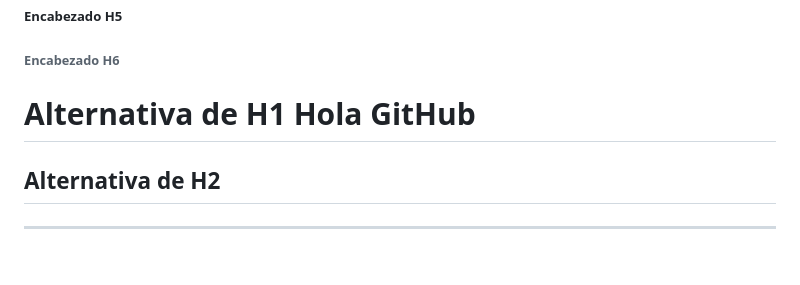
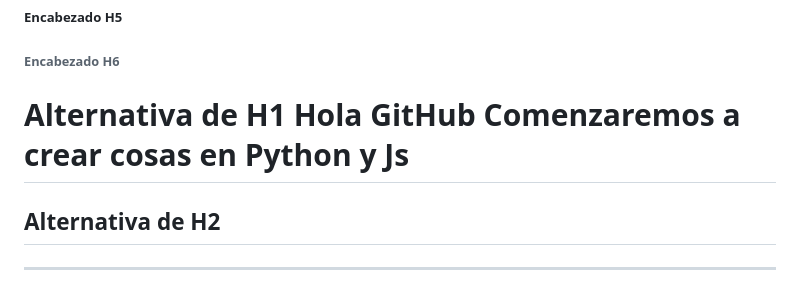
Before and after one commit to LuisdelaG21/lord-git, a Markdown page: README.md, the part around the change. Drawn GitHub-style; blank space fills up the shorter version.

Commit message:
Comentario nuevo en README.md

```diff
--- a/README.md
+++ b/README.md
@@ -8,6 +8,7 @@
 
 Alternativa de H1
 Hola GitHub
+Comenzaremos a crear cosas en Python y Js
 ===
 
 Alternativa de H2
```
